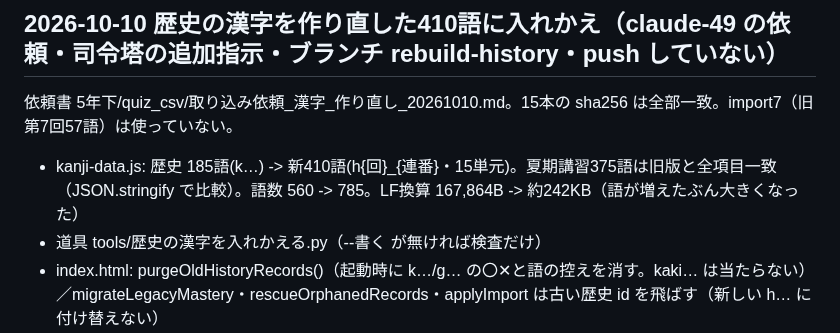
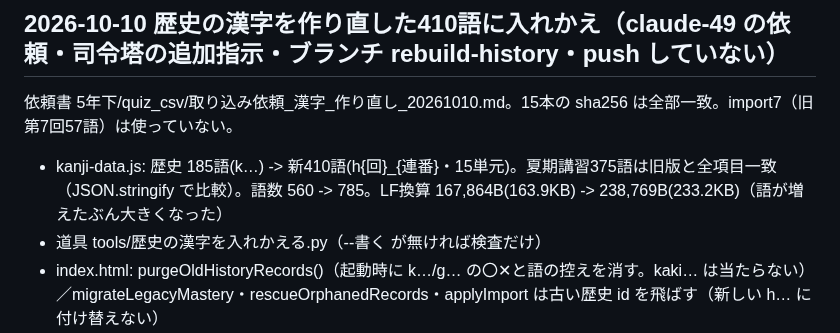
Before and after one commit to nambanamba/kanji-print-app, a Markdown page: 作業メモ.md, the part around the change. Rendered like a GitHub page.

Commit message:
作業メモ: kanji-data.js の大きさの前後を直す

```diff
--- a/作業メモ.md
+++ b/作業メモ.md
@@ -1494,7 +1494,7 @@ v1 ファイルは直す前の版で実際に書き出したものを使う。
 
 ## 2026-10-10 歴史の漢字を作り直した410語に入れかえ（claude-49 の依頼・司令塔の追加指示・ブランチ rebuild-history・push していない）
 依頼書 5年下/quiz_csv/取り込み依頼_漢字_作り直し_20261010.md。15本の sha256 は全部一致。import7（旧第7回57語）は使っていない。
-- kanji-data.js: 歴史 185語(k…) -> 新410語(h{回}_{連番}・15単元)。夏期講習375語は旧版と全項目一致（JSON.stringify で比較）。語数 560 -> 785。LF換算 167,864B -> 約242KB（語が増えたぶん大きくなった）
+- kanji-data.js: 歴史 185語(k…) -> 新410語(h{回}_{連番}・15単元)。夏期講習375語は旧版と全項目一致（JSON.stringify で比較）。語数 560 -> 785。LF換算 167,864B(163.9KB) -> 238,769B(233.2KB)（語が増えたぶん大きくなった）
 - 道具 tools/歴史の漢字を入れかえる.py（--書く が無ければ検査だけ）
 - index.html: purgeOldHistoryRecords()（起動時に k…/g… の〇✕と語の控えを消す。kaki… は当たらない）／migrateLegacyMastery・rescueOrphanedRecords・applyImport は古い歴史 id を飛ばす（新しい h… に付け替えない）
 - 検査: Chrome で k1_02・k4_10・g1_01・kaki3_01 を仕込み -> 読み込み後 kaki3_01 だけ残る／h… の記録 0／古い書き出しを読みこんでも歴史は入らない
```
